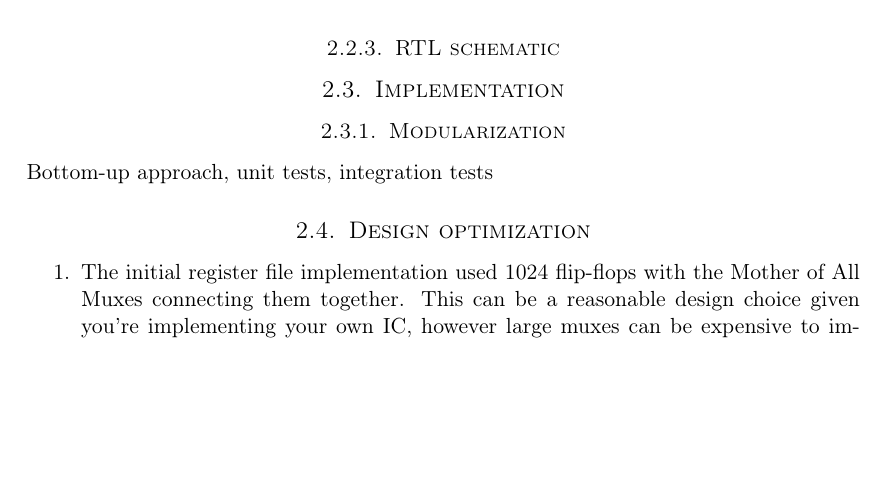
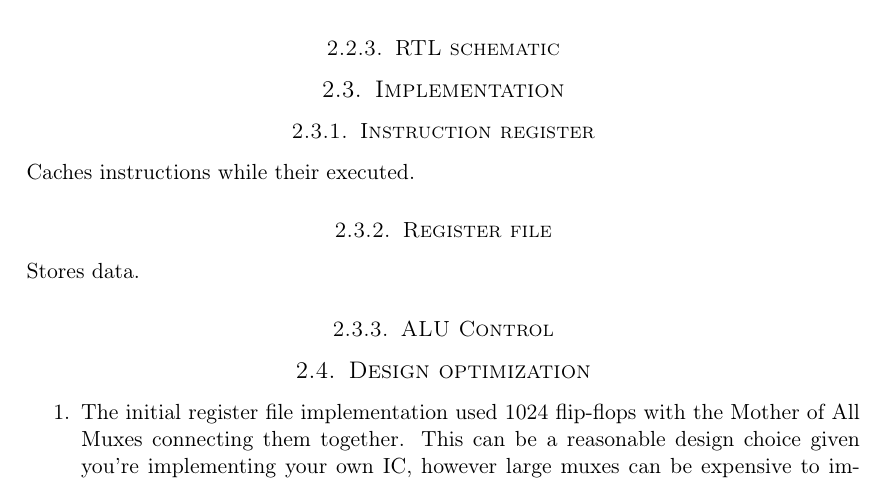
Before and after one commit to cristeahub/dmkonst, a LaTeX document (report-ex1/report.tex, which reads report-ex1/solution/solution.tex): part of page 6 of 15, cut so that both start at the same text, the shorter picture padded with empty space. Compiled offline with pdfLaTeX.

Commit message:
solution implementation outline

```diff
--- a/report-ex1/solution/solution.tex
+++ b/report-ex1/solution/solution.tex
@@ -91,7 +90,15 @@ This makes it a Moore machine.
 
 \subsection{Implementation}
 
-\subsubsection{Modularization}
+\subsubsection{Instruction register}
+
+Caches instructions while their executed.
+
+\subsubsection{Register file}
+
+Stores data.
+
+\subsubsection{ALU Control}
 
 \begin{table}[ht!]
     \begin{tabular}{|l|l|l|l|l|l|l|}
@@ -112,8 +119,6 @@ This makes it a Moore machine.
     \caption{ALU control table}
     \label{tab:alu-control}
 \end{table}
-
-Bottom-up approach, unit tests, integration tests
 
 \subsection{Design optimization}
 
```
Also changed, not shown: report-ex1/solution/solution.tex (1 more changed lines).
